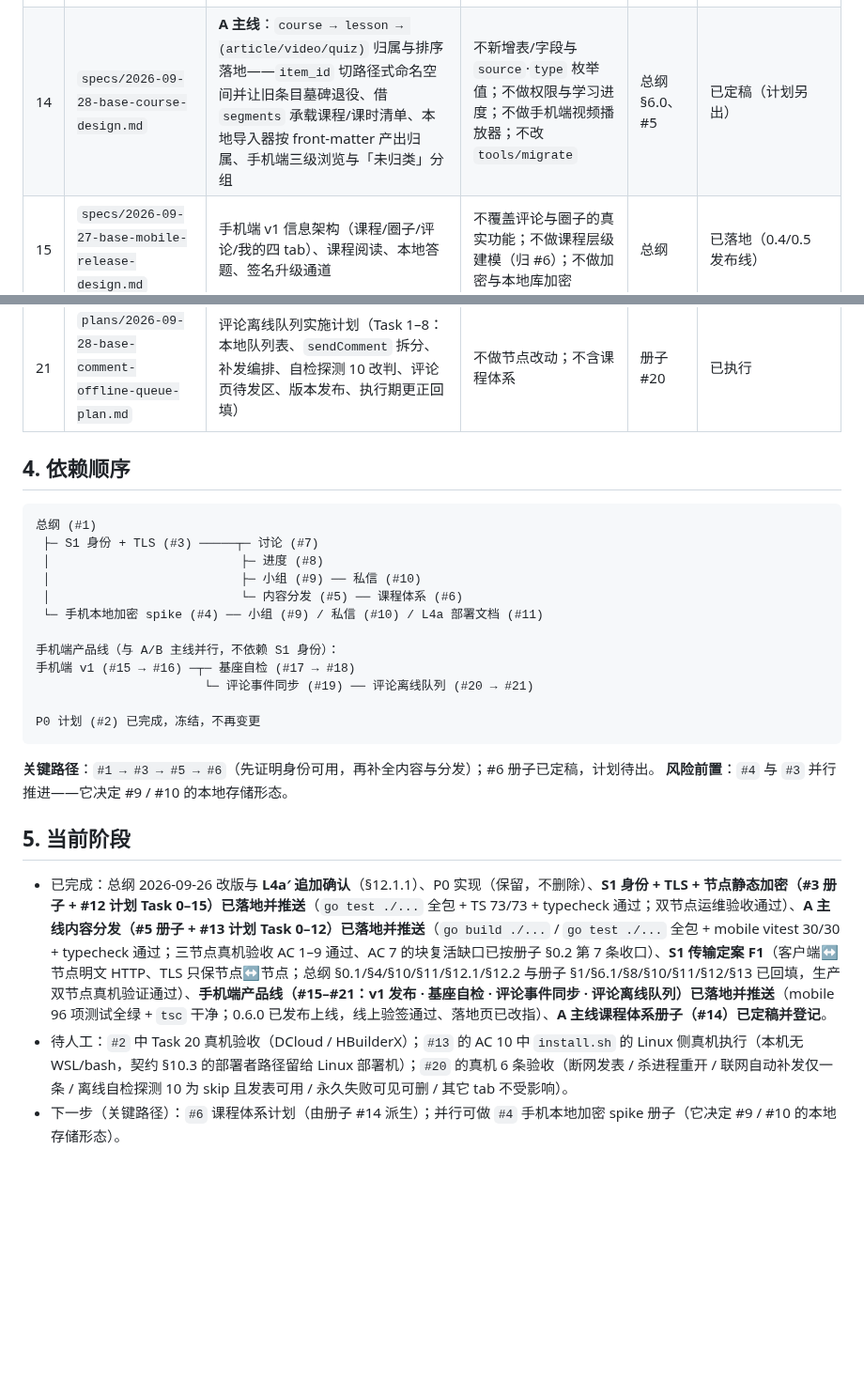
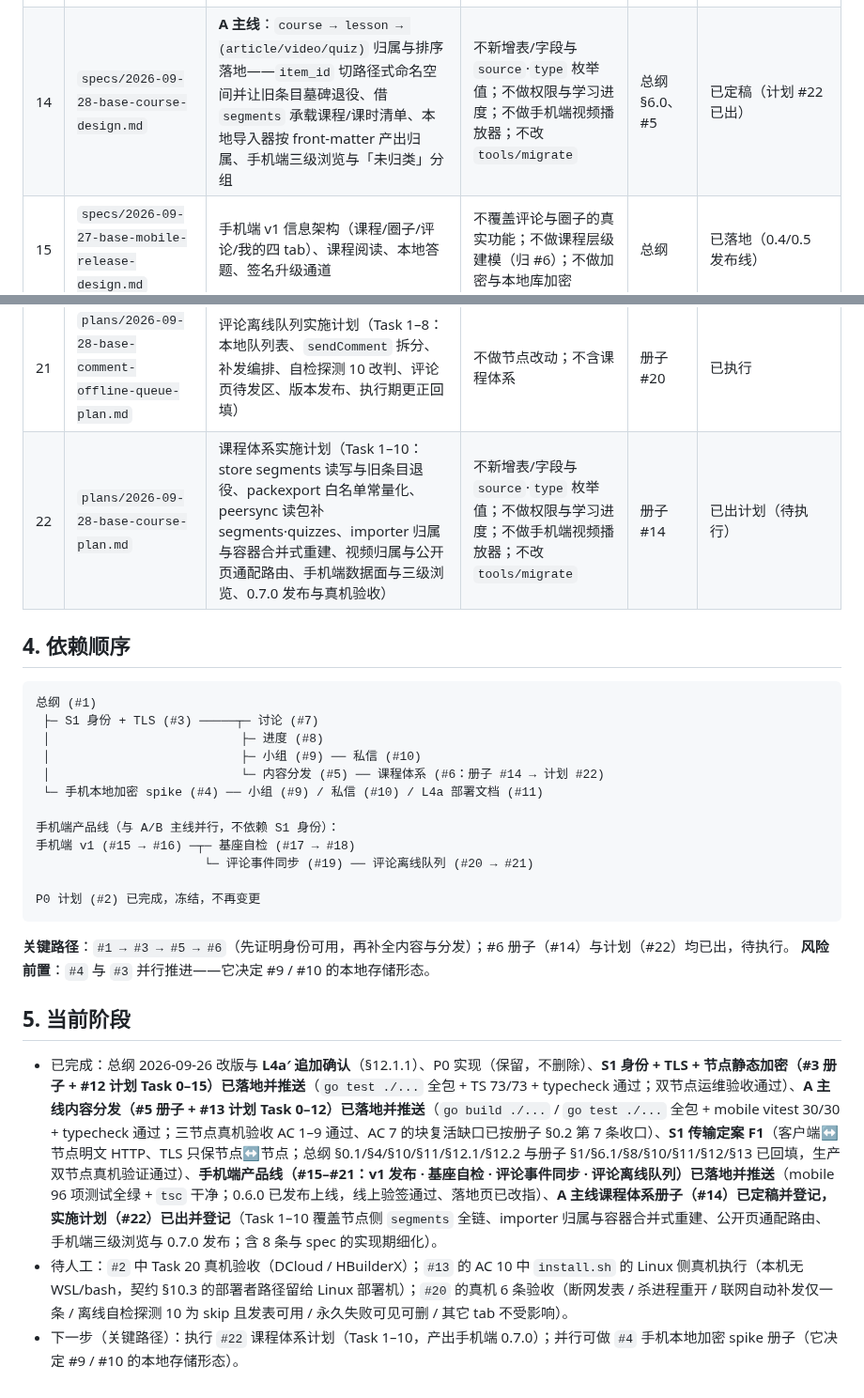
Before and after one commit to johocn/base, a Markdown page: docs/README.md, 2 parts joined by grey strips. Shown at 94% size. Drawn GitHub-style; blank space fills up the shorter version.

Commit message:
docs(plans): 出课程体系实施计划（#22）并回填文档地图

````diff
--- a/docs/README.md
+++ b/docs/README.md
@@ -37,7 +37,7 @@
 | 11 | `docs/deploy-at-rest.md` | L4a 落地：**文件系统级**磁盘加密的装机步骤与恢复密钥流程 | 不含应用层加密（L4a′ 归 #3）；不含代码改动 | 总纲 §12.1 | 待写（随发行脚本产出） |
 | 12 | `plans/2026-09-26-base-identity-tls-plan.md` | S1 实施计划（Task 0–15：测试去 socket 化、TLS 证书/指纹/配对码、协议层 identity/reqsig、存储层 L4a′、身份与验签中间件、事件路由、移动端身份、端到端验收） | 不覆盖 A/B 主线；不含 #4 spike 结论；不做节点间同步 | 册子 #3 | 已执行（Task 0–15 已落地并推送；**Task 1 自签 TLS spike 未执行、2026-09-26 直接定案 F1**，文档已回填） |
 | 13 | `plans/2026-09-26-base-content-distribution-plan.md` | A 主线内容分发实施计划（Task 0–12：离线测试基座、store 新表/分页/删除、`import-video` 分块导入、blobpack 帧格式、公开/对端路由隔离、四个内部接口、出站 peer 客户端、包级复制、反熵与副本登记、scrub、墓碑同步、install 脚本、三节点验收） | 不改内容包规范 v1 的字段与表结构；不做课程层级建模与 `item_id` 重命名（归 #6）；不做容量上限与 LRU 淘汰；不做读取鉴权 | 册子 #5 | **已执行**（Task 0–12 全部落地；AC 1–9 三节点真机通过、AC 10 的 `install.sh` 侧留给 Linux 部署机） |
-| 14 | `specs/2026-09-28-base-course-design.md` | **A 主线**：`course → lesson → (article/video/quiz)` 归属与排序落地——`item_id` 切路径式命名空间并让旧条目墓碑退役、借 `segments` 承载课程/课时清单、本地导入器按 front-matter 产出归属、手机端三级浏览与「未归类」分组 | 不新增表/字段与 `source`·`type` 枚举值；不做权限与学习进度；不做手机端视频播放器；不改 `tools/migrate` | 总纲 §6.0、#5 | 已定稿（计划另出） |
+| 14 | `specs/2026-09-28-base-course-design.md` | **A 主线**：`course → lesson → (article/video/quiz)` 归属与排序落地——`item_id` 切路径式命名空间并让旧条目墓碑退役、借 `segments` 承载课程/课时清单、本地导入器按 front-matter 产出归属、手机端三级浏览与「未归类」分组 | 不新增表/字段与 `source`·`type` 枚举值；不做权限与学习进度；不做手机端视频播放器；不改 `tools/migrate` | 总纲 §6.0、#5 | 已定稿（计划 #22 已出） |
 | 15 | `specs/2026-09-27-base-mobile-release-design.md` | 手机端 v1 信息架构（课程/圈子/评论/我的四 tab）、课程阅读、本地答题、签名升级通道 | 不覆盖评论与圈子的真实功能；不做课程层级建模（归 #6）；不做加密与本地库加密 | 总纲 | 已落地（0.4/0.5 发布线） |
 | 16 | `plans/2026-09-27-base-mobile-release-plan.md` | 手机端 v1 发布实施计划（Phase 1–4：本地表与页面、题库四段管线、签名 `release` 文档与只读升级接口、打包与真机验收） | 不覆盖课程体系与加密 | 册子 #15 | 已执行 |
 | 17 | `specs/2026-09-27-base-selfcheck-design.md` | 手机端基座自检：平台能力探测、自检页、能力标志与功能级降级 | 不做离线队列、节点改动、能力上报与历史记录 | 册子 #15、#19 | 已落地 |
@@ -45,6 +45,7 @@
 | 19 | `specs/2026-09-27-base-comment-event-sync-design.md` | 评论：事件类型登记、评论写入与落块、公开读接口、跨节点事件反熵、审核最小闭环、评论页落地 | 不做圈子、私信、离线队列、评论附件 | 总纲、#5 | 已落地 |
 | 20 | `specs/2026-09-28-base-comment-offline-queue-design.md` | 评论离线发表队列：纯客户端入队、联网补发、待发项展示与删除、自检探测 10 修正 | 不做节点改动、他人评论缓存、后台补发、网络监听 | 册子 #19 | 已落地（0.6.0；真机 6 条验收待人工） |
 | 21 | `plans/2026-09-28-base-comment-offline-queue-plan.md` | 评论离线队列实施计划（Task 1–8：本地队列表、`sendComment` 拆分、补发编排、自检探测 10 改判、评论页待发区、版本发布、执行期更正回填） | 不做节点改动；不含课程体系 | 册子 #20 | 已执行 |
+| 22 | `plans/2026-09-28-base-course-plan.md` | 课程体系实施计划（Task 1–10：store segments 读写与旧条目退役、packexport 白名单常量化、peersync 读包补 segments·quizzes、importer 归属与容器合并式重建、视频归属与公开页通配路由、手机端数据面与三级浏览、0.7.0 发布与真机验收） | 不新增表/字段与 `source`·`type` 枚举值；不做权限与学习进度；不做手机端视频播放器；不改 `tools/migrate` | 册子 #14 | 已出计划（待执行） |
 
 ## 4. 依赖顺序
 
@@ -53,7 +54,7 @@
  ├─ S1 身份 + TLS (#3) ─────┬─ 讨论 (#7)
  │                          ├─ 进度 (#8)
  │                          ├─ 小组 (#9) ── 私信 (#10)
- │                          └─ 内容分发 (#5) ── 课程体系 (#6)
+ │                          └─ 内容分发 (#5) ── 课程体系 (#6：册子 #14 → 计划 #22)
  └─ 手机本地加密 spike (#4) ── 小组 (#9) / 私信 (#10) / L4a 部署文档 (#11)
 
 手机端产品线（与 A/B 主线并行，不依赖 S1 身份）：
@@ -63,11 +64,11 @@
 P0 计划 (#2) 已完成，冻结，不再变更
 ```
 
-**关键路径**：`#1 → #3 → #5 → #6`（先证明身份可用，再补全内容与分发）；#6 册子已定稿，计划待出。
+**关键路径**：`#1 → #3 → #5 → #6`（先证明身份可用，再补全内容与分发）；#6 册子（#14）与计划（#22）均已出，待执行。
 **风险前置**：`#4` 与 `#3` 并行推进——它决定 #9 / #10 的本地存储形态。
 
 ## 5. 当前阶段
 
-- 已完成：总纲 2026-09-26 改版与 **L4a′ 追加确认**（§12.1.1）、P0 实现（保留，不删除）、**S1 身份 + TLS + 节点静态加密（#3 册子 + #12 计划 Task 0–15）已落地并推送**（`go test ./...` 全包 + TS 73/73 + typecheck 通过；双节点运维验收通过）、**A 主线内容分发（#5 册子 + #13 计划 Task 0–12）已落地并推送**（`go build ./...` / `go test ./...` 全包 + mobile vitest 30/30 + typecheck 通过；三节点真机验收 AC 1–9 通过、AC 7 的块复活缺口已按册子 §0.2 第 7 条收口）、**S1 传输定案 F1**（客户端↔节点明文 HTTP、TLS 只保节点↔节点；总纲 §0.1/§4/§10/§11/§12.1/§12.2 与册子 §1/§6.1/§8/§10/§11/§12/§13 已回填，生产双节点真机验证通过）、**手机端产品线（#15–#21：v1 发布 · 基座自检 · 评论事件同步 · 评论离线队列）已落地并推送**（mobile 96 项测试全绿 + `tsc` 干净；0.6.0 已发布上线，线上验签通过、落地页已改指）、**A 主线课程体系册子（#14）已定稿并登记**。
+- 已完成：总纲 2026-09-26 改版与 **L4a′ 追加确认**（§12.1.1）、P0 实现（保留，不删除）、**S1 身份 + TLS + 节点静态加密（#3 册子 + #12 计划 Task 0–15）已落地并推送**（`go test ./...` 全包 + TS 73/73 + typecheck 通过；双节点运维验收通过）、**A 主线内容分发（#5 册子 + #13 计划 Task 0–12）已落地并推送**（`go build ./...` / `go test ./...` 全包 + mobile vitest 30/30 + typecheck 通过；三节点真机验收 AC 1–9 通过、AC 7 的块复活缺口已按册子 §0.2 第 7 条收口）、**S1 传输定案 F1**（客户端↔节点明文 HTTP、TLS 只保节点↔节点；总纲 §0.1/§4/§10/§11/§12.1/§12.2 与册子 §1/§6.1/§8/§10/§11/§12/§13 已回填，生产双节点真机验证通过）、**手机端产品线（#15–#21：v1 发布 · 基座自检 · 评论事件同步 · 评论离线队列）已落地并推送**（mobile 96 项测试全绿 + `tsc` 干净；0.6.0 已发布上线，线上验签通过、落地页已改指）、**A 主线课程体系册子（#14）已定稿并登记，实施计划（#22）已出并登记**（Task 1–10 覆盖节点侧 `segments` 全链、importer 归属与容器合并式重建、公开页通配路由、手机端三级浏览与 0.7.0 发布；含 8 条与 spec 的实现期细化）。
 - 待人工：`#2` 中 Task 20 真机验收（DCloud / HBuilderX）；`#13` 的 AC 10 中 `install.sh` 的 Linux 侧真机执行（本机无 WSL/bash，契约 §10.3 的部署者路径留给 Linux 部署机）；`#20` 的真机 6 条验收（断网发表 / 杀进程重开 / 联网自动补发仅一条 / 离线自检探测 10 为 skip 且发表可用 / 永久失败可见可删 / 其它 tab 不受影响）。
-- 下一步（关键路径）：`#6` 课程体系计划（由册子 #14 派生）；并行可做 `#4` 手机本地加密 spike 册子（它决定 #9 / #10 的本地存储形态）。
+- 下一步（关键路径）：执行 `#22` 课程体系计划（Task 1–10，产出手机端 0.7.0）；并行可做 `#4` 手机本地加密 spike 册子（它决定 #9 / #10 的本地存储形态）。
````
Also changed, not shown: 1 other file.
